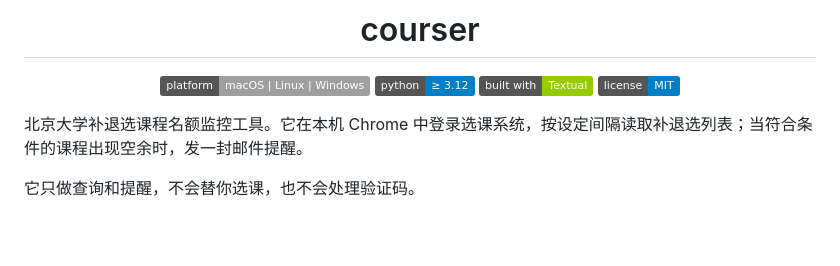
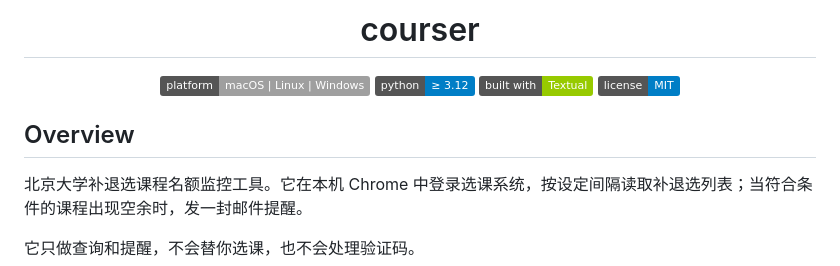
Before and after one commit to xjsongphy/courser, a Markdown page: README.md, the part around the change. Rendered like a GitHub page; badges without logos; blank space fills up the shorter version.

```diff
--- a/README.md
+++ b/README.md
@@ -8,6 +8,8 @@
 [![License: MIT](https://img.shields.io/badge/license-MIT-blue.svg)](https://github.com/xjsongphy/courser/blob/main/LICENSE)
 
 </div>
+
+## Overview
 
 北京大学补退选课程名额监控工具。它在本机 Chrome 中登录选课系统，按设定间隔读取补退选列表；当符合条件的课程出现空余时，发一封邮件提醒。
 
```
